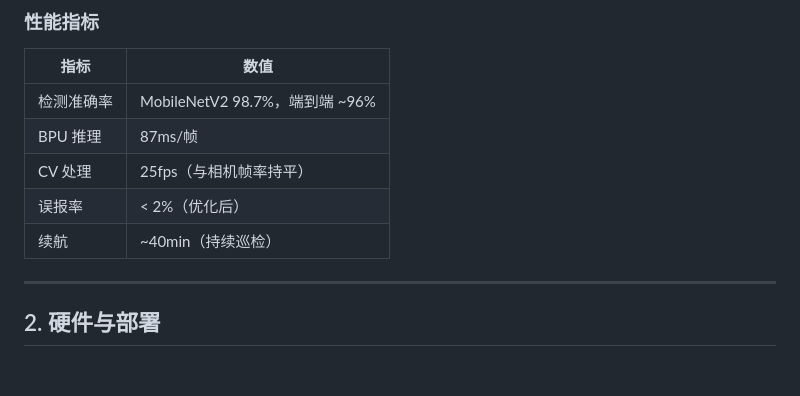
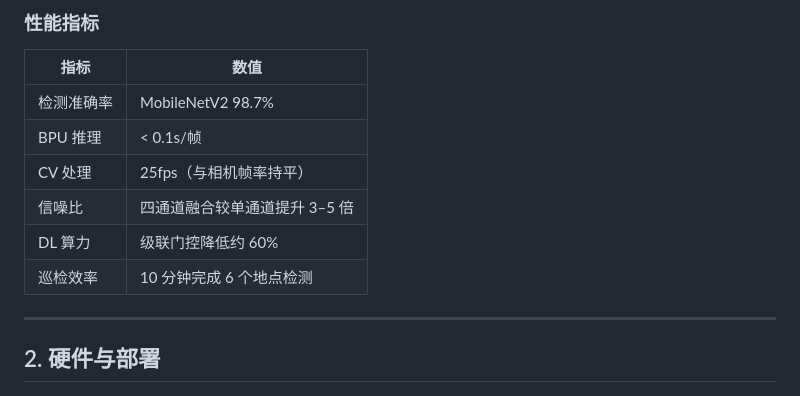
Before and after one commit to SkyWing925/gas-inspection-system, a Markdown page: README.md, the part around the change. GitHub-like rendering.

```diff
--- a/README.md
+++ b/README.md
@@ -44,11 +44,12 @@
 
 | 指标 | 数值 |
 |------|------|
-| 检测准确率 | MobileNetV2 98.7%，端到端 ~96% |
-| BPU 推理 | 87ms/帧 |
+| 检测准确率 | MobileNetV2 98.7% |
+| BPU 推理 | < 0.1s/帧 |
 | CV 处理 | 25fps（与相机帧率持平） |
-| 误报率 | < 2%（优化后） |
-| 续航 | ~40min（持续巡检） |
+| 信噪比 | 四通道融合较单通道提升 3–5 倍 |
+| DL 算力 | 级联门控降低约 60% |
+| 巡检效率 | 10 分钟完成 6 个地点检测 |
 
 ---
 
```
